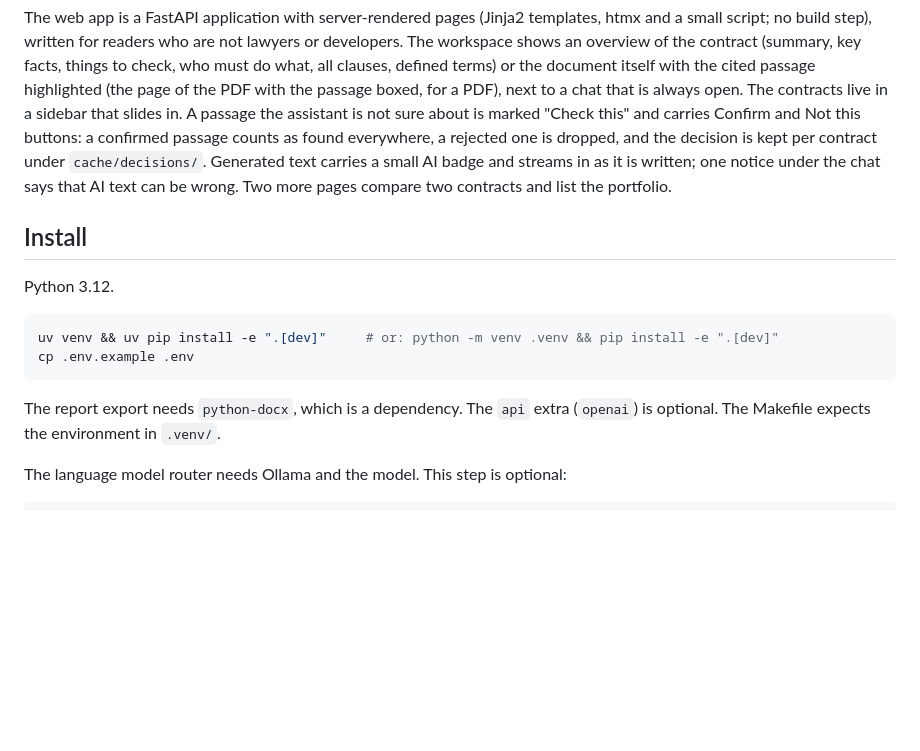
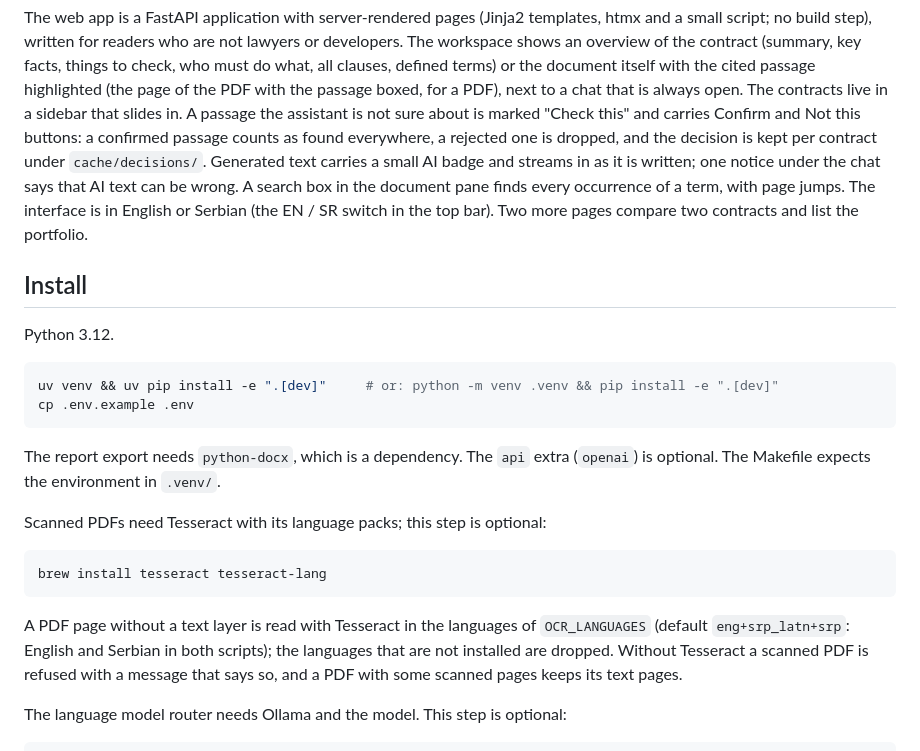
Before and after one commit to tizqar/contract-assistant, a Markdown page: README.md, the part around one of its changes. GitHub-like rendering; blank space fills up the shorter version.

````diff
--- a/README.md
+++ b/README.md
@@ -37,8 +37,10 @@ always open. The contracts live in a sidebar that slides in. A passage the assis
 sure about is marked "Check this" and carries Confirm and Not this buttons: a confirmed
 passage counts as found everywhere, a rejected one is dropped, and the decision is kept per
 contract under `cache/decisions/`. Generated text carries a small AI badge and streams in as
-it is written; one notice under the chat says that AI text can be wrong. Two more pages
-compare two contracts and list the portfolio.
+it is written; one notice under the chat says that AI text can be wrong. A search box in the
+document pane finds every occurrence of a term, with page jumps. The interface is in English
+or Serbian (the EN / SR switch in the top bar). Two more pages compare two contracts and
+list the portfolio.
 
 ## Install
 
@@ -50,6 +52,17 @@ cp .env.example .env
 ```
 
 The report export needs `python-docx`, which is a dependency. The `api` extra (`openai`) is optional. The Makefile expects the environment in `.venv/`.
+
+Scanned PDFs need Tesseract with its language packs; this step is optional:
+
+```bash
+brew install tesseract tesseract-lang
+```
+
+A PDF page without a text layer is read with Tesseract in the languages of `OCR_LANGUAGES`
+(default `eng+srp_latn+srp`: English and Serbian in both scripts); the languages that are
+not installed are dropped. Without Tesseract a scanned PDF is refused with a message that
+says so, and a PDF with some scanned pages keeps its text pages.
 
 The language model router needs Ollama and the model. This step is optional:
 
````
Also changed, not shown: other parts of README.md (+27 -2 lines), docs/screenshots/occurrences.png (added), docs/screenshots/scanned.png (added), docs/screenshots/search.png (added), docs/screenshots/serbian.png (added), 4 other files.
